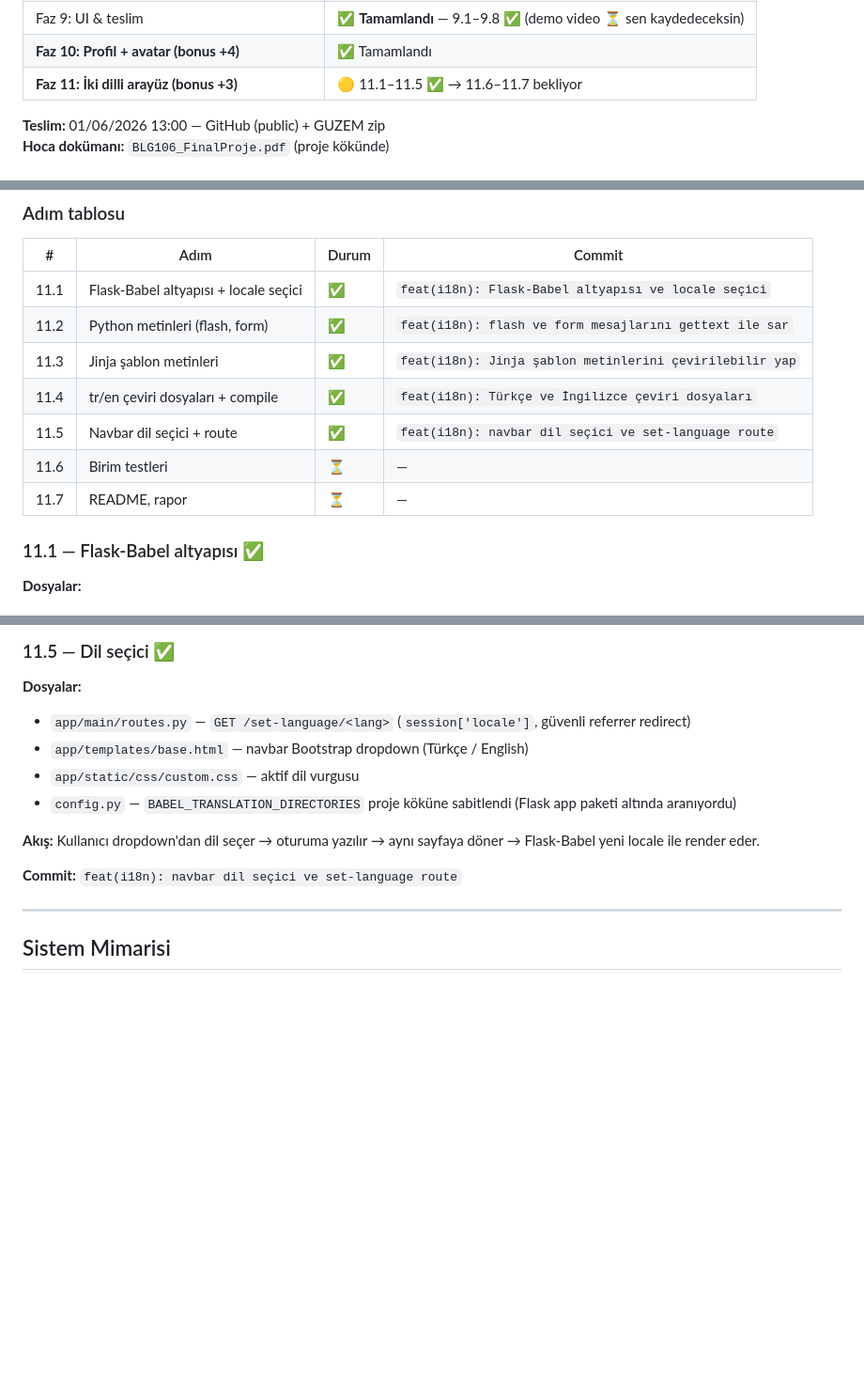
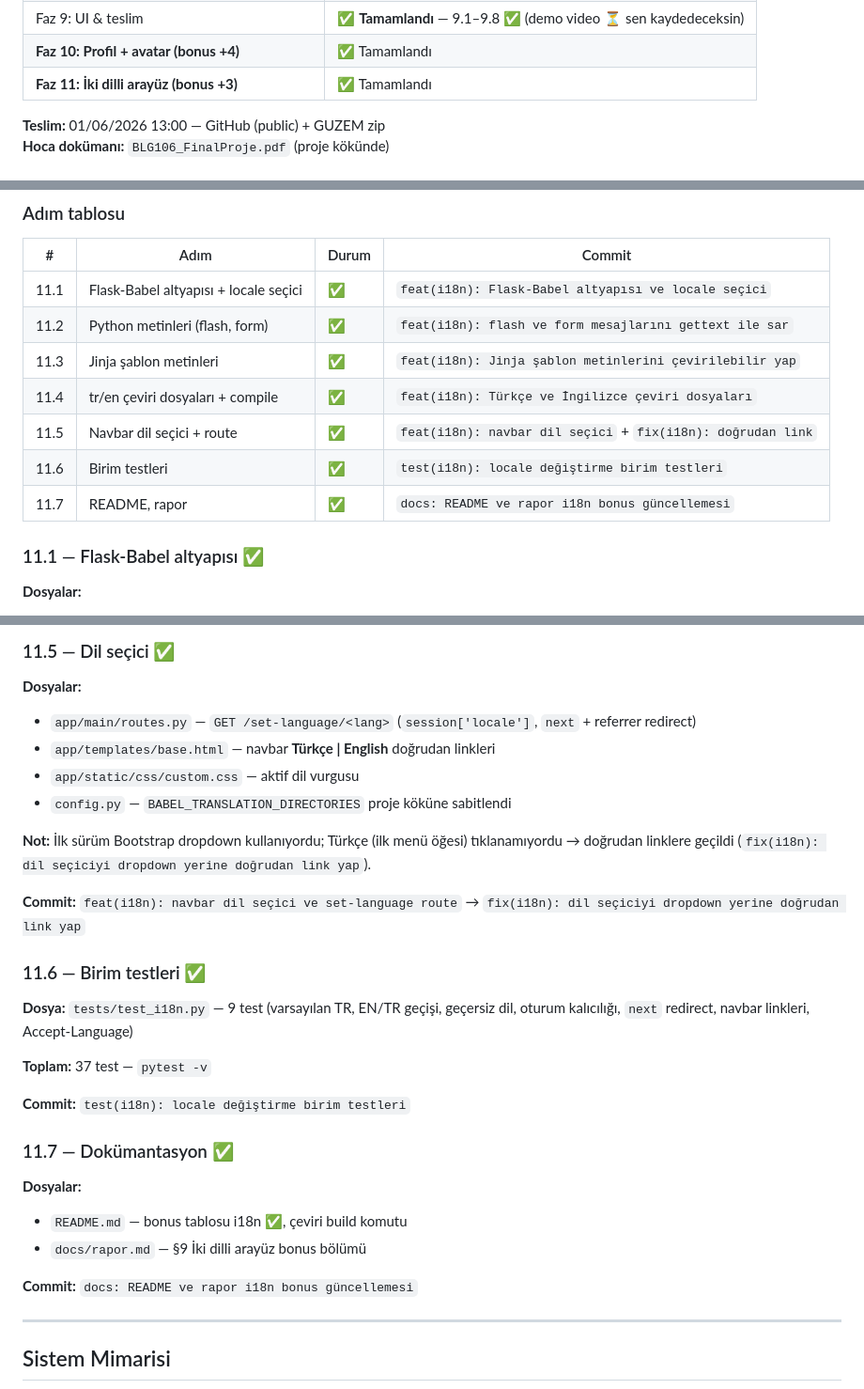
Before and after one commit to eferecep/ContextCraft, a Markdown page: cursor.md, 3 parts joined by grey strips. Shown at 94% size. GitHub-like rendering; blank space fills up the shorter version.

```diff
--- a/cursor.md
+++ b/cursor.md
@@ -47,7 +47,7 @@ Sistem çıktısı:
 | Faz 8: Prompt arayüzü | ✅ Tamamlandı |
 | Faz 9: UI & teslim | ✅ **Tamamlandı** — 9.1–9.8 ✅ (demo video ⏳ sen kaydedeceksin) |
 | **Faz 10: Profil + avatar (bonus +4)** | ✅ Tamamlandı |
-| **Faz 11: İki dilli arayüz (bonus +3)** | 🟡 11.1–11.5 ✅ → 11.6–11.7 bekliyor |
+| **Faz 11: İki dilli arayüz (bonus +3)** | ✅ Tamamlandı |
 
 **Teslim:** 01/06/2026 13:00 — GitHub (public) + GUZEM zip
 **Hoca dokümanı:** `BLG106_FinalProje.pdf` (proje kökünde)
@@ -644,9 +644,9 @@ users
 | 11.2 | Python metinleri (flash, form) | ✅ | `feat(i18n): flash ve form mesajlarını gettext ile sar` |
 | 11.3 | Jinja şablon metinleri | ✅ | `feat(i18n): Jinja şablon metinlerini çevirilebilir yap` |
 | 11.4 | tr/en çeviri dosyaları + compile | ✅ | `feat(i18n): Türkçe ve İngilizce çeviri dosyaları` |
-| 11.5 | Navbar dil seçici + route | ✅ | `feat(i18n): navbar dil seçici ve set-language route` |
-| 11.6 | Birim testleri | ⏳ | — |
-| 11.7 | README, rapor | ⏳ | — |
+| 11.5 | Navbar dil seçici + route | ✅ | `feat(i18n): navbar dil seçici` + `fix(i18n): doğrudan link` |
+| 11.6 | Birim testleri | ✅ | `test(i18n): locale değiştirme birim testleri` |
+| 11.7 | README, rapor | ✅ | `docs: README ve rapor i18n bonus güncellemesi` |
 
 ### 11.1 — Flask-Babel altyapısı ✅
 
@@ -703,14 +703,30 @@ python scripts/build_translations.py
 ### 11.5 — Dil seçici ✅
 
 **Dosyalar:**
-- `app/main/routes.py` — `GET /set-language/<lang>` (`session['locale']`, güvenli referrer redirect)
-- `app/templates/base.html` — navbar Bootstrap dropdown (Türkçe / English)
+- `app/main/routes.py` — `GET /set-language/<lang>` (`session['locale']`, `next` + referrer redirect)
+- `app/templates/base.html` — navbar **Türkçe | English** doğrudan linkleri
 - `app/static/css/custom.css` — aktif dil vurgusu
-- `config.py` — `BABEL_TRANSLATION_DIRECTORIES` proje köküne sabitlendi (Flask app paketi altında aranıyordu)
+- `config.py` — `BABEL_TRANSLATION_DIRECTORIES` proje köküne sabitlendi
 
-**Akış:** Kullanıcı dropdown'dan dil seçer → oturuma yazılır → aynı sayfaya döner → Flask-Babel yeni locale ile render eder.
+**Not:** İlk sürüm Bootstrap dropdown kullanıyordu; Türkçe (ilk menü öğesi) tıklanamıyordu → doğrudan linklere geçildi (`fix(i18n): dil seçiciyi dropdown yerine doğrudan link yap`).
 
-**Commit:** `feat(i18n): navbar dil seçici ve set-language route`
+**Commit:** `feat(i18n): navbar dil seçici ve set-language route` → `fix(i18n): dil seçiciyi dropdown yerine doğrudan link yap`
+
+### 11.6 — Birim testleri ✅
+
+**Dosya:** `tests/test_i18n.py` — 9 test (varsayılan TR, EN/TR geçişi, geçersiz dil, oturum kalıcılığı, `next` redirect, navbar linkleri, Accept-Language)
+
+**Toplam:** 37 test — `pytest -v`
+
+**Commit:** `test(i18n): locale değiştirme birim testleri`
+
+### 11.7 — Dokümantasyon ✅
+
+**Dosyalar:**
+- `README.md` — bonus tablosu i18n ✅, çeviri build komutu
+- `docs/rapor.md` — §9 İki dilli arayüz bonus bölümü
+
+**Commit:** `docs: README ve rapor i18n bonus güncellemesi`
 
 ---
 
```
Also changed, not shown: README.md (+3 -1 lines), docs/rapor.md (+11 -1 lines).
